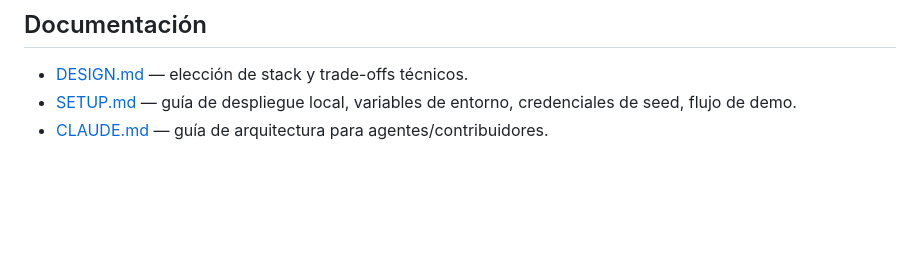
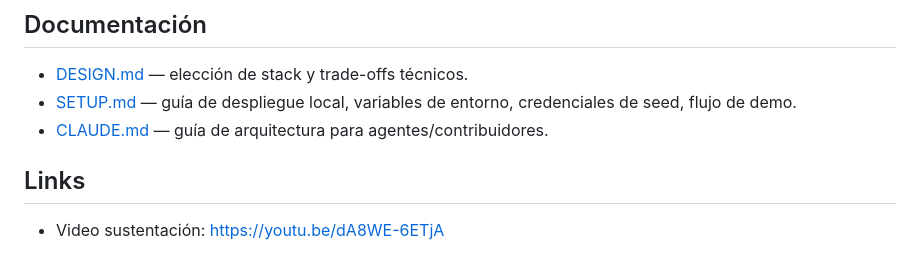
Before and after one commit to Kkzujpg/fleet-telemetry, a Markdown page: README.md, the part around the change. Drawn GitHub-style; blank space fills up the shorter version.

Commit message:
Add video link to README
Added a link to the video presentation in the README.

```diff
--- a/README.md
+++ b/README.md
@@ -69,3 +69,6 @@ cd mobile  && npm test
 - [DESIGN.md](DESIGN.md) — elección de stack y trade-offs técnicos.
 - [SETUP.md](SETUP.md) — guía de despliegue local, variables de entorno, credenciales de seed, flujo de demo.
 - [CLAUDE.md](CLAUDE.md) — guía de arquitectura para agentes/contribuidores.
+
+## Links
+- Video sustentación: https://youtu.be/dA8WE-6ETjA
```
